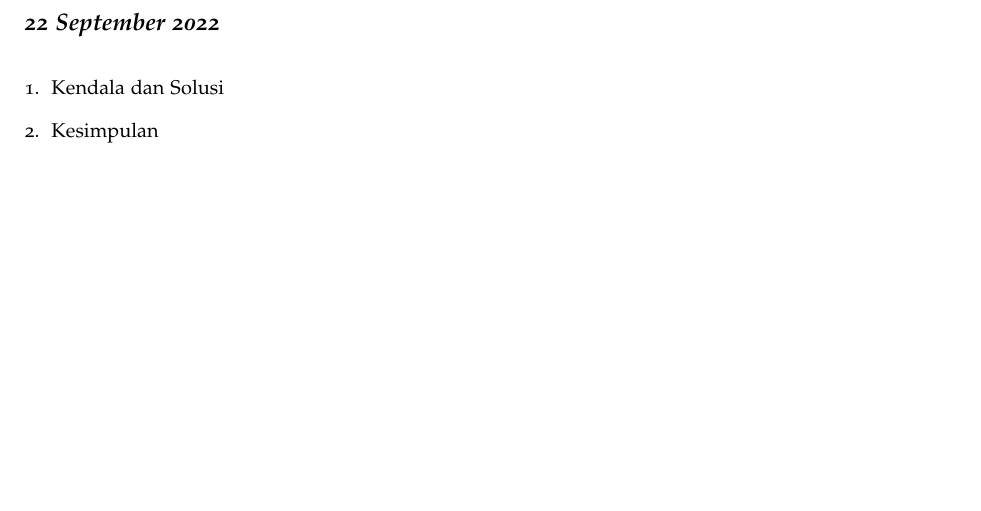
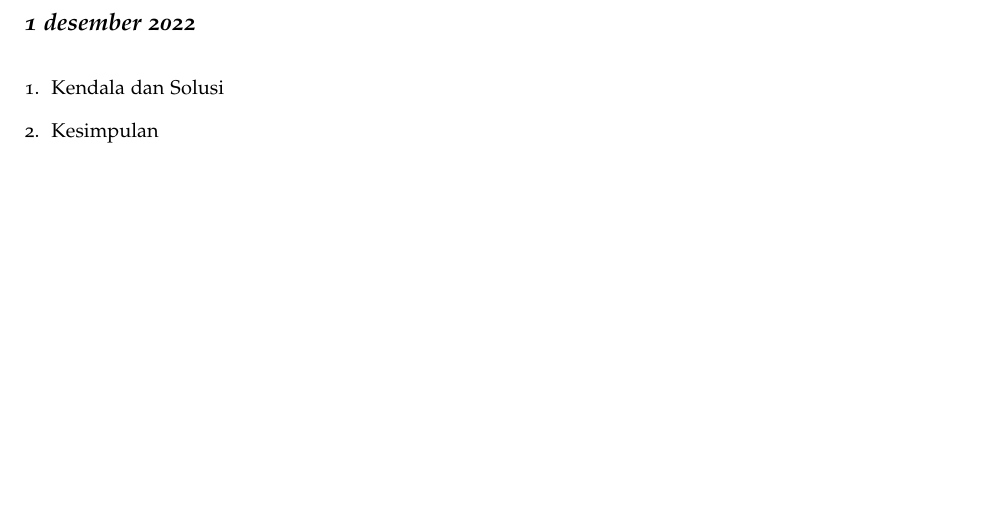
Before and after one commit to muhdavi/practice-big-data-2022, a LaTeX document (lab_notes.tex, which reads laporan/AdindaAwaliah.tex): part of page 16 of 37, cut at the place of the change. Compiled offline with pdfLaTeX.

Commit message:
update tanngal

```diff
--- a/laporan/AdindaAwaliah.tex
+++ b/laporan/AdindaAwaliah.tex
@@ -1,6 +1,6 @@
 \newthought{\textbf{Adinda Awaliah - 2020903430004 - TRKJ 3B}}
 
-\newday{\textbf{22 September 2022}}
+\newday{\textbf{1 desember 2022}}
 \begin{enumerate}
 \item Kendala dan Solusi
 % jelaskan kendala dan penyebab yang dialami saat mengikuti praktikum serta solusi atau langkah-langkah yang telah dilakukan
```
